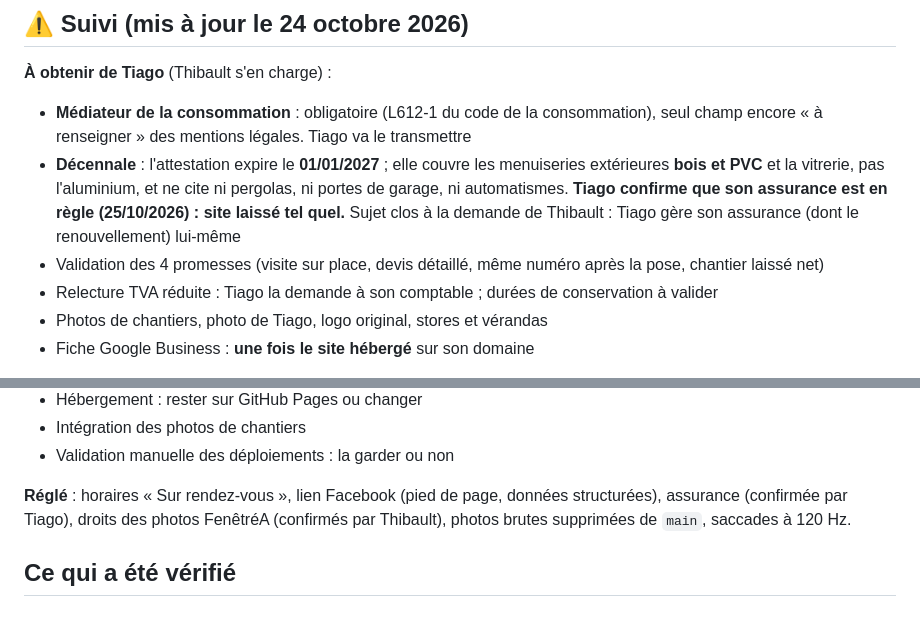
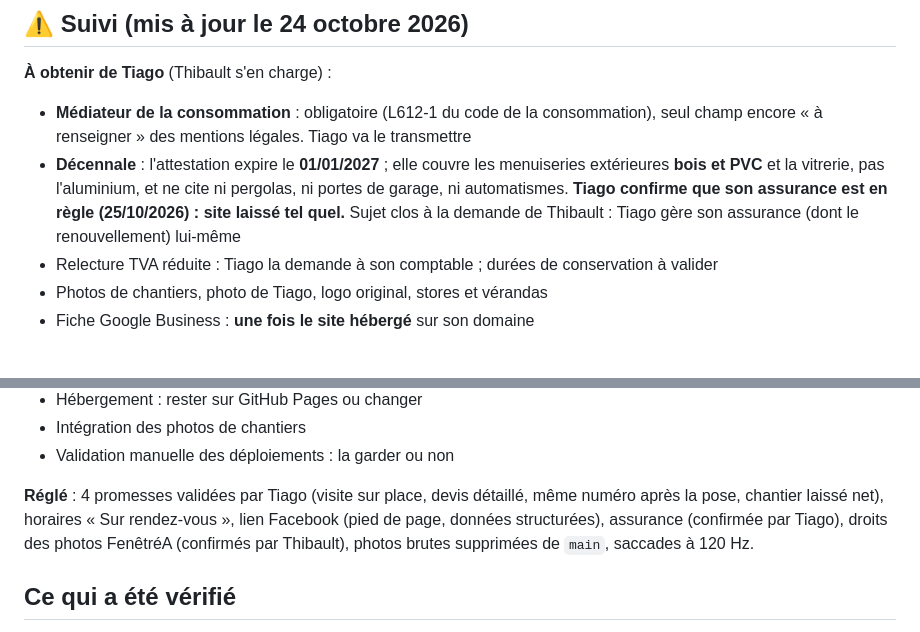
Before and after one commit to thibaultlbrt21-glitch/Template-sites-internets, a Markdown page: tds-fermetures/README.md, 2 parts joined by grey strips. Rendered like a GitHub page.

Commit message:
TDS Fermetures : les 4 promesses validées par Tiago
Co-Authored-By: Claude Opus 5.5 <noreply@anthropic.com>
Claude-Session: https://claude.ai/code/session_01DEqVmuzKEa2kFpudShAHRa

```diff
--- a/tds-fermetures/README.md
+++ b/tds-fermetures/README.md
@@ -199,8 +199,6 @@ naissance, nationalité du gérant.
   confirme que son assurance est en règle (25/10/2026) : site laissé tel
   quel.** Sujet clos à la demande de Thibault : Tiago gère son assurance
   (dont le renouvellement) lui-même
-- Validation des 4 promesses (visite sur place, devis détaillé, même
-  numéro après la pose, chantier laissé net)
 - Relecture TVA réduite : Tiago la demande à son comptable ; durées de
   conservation à valider
 - Photos de chantiers, photo de Tiago, logo original, stores et vérandas
@@ -216,7 +214,8 @@ naissance, nationalité du gérant.
 - Intégration des photos de chantiers
 - Validation manuelle des déploiements : la garder ou non
 
-**Réglé** : horaires « Sur rendez-vous », lien Facebook (pied de page, données structurées), assurance
+**Réglé** : 4 promesses validées par Tiago (visite sur place, devis
+détaillé, même numéro après la pose, chantier laissé net), horaires « Sur rendez-vous », lien Facebook (pied de page, données structurées), assurance
 (confirmée par Tiago), droits des photos FenêtréA (confirmés par Thibault), photos
 brutes supprimées de `main`, saccades à 120 Hz.
 
```
